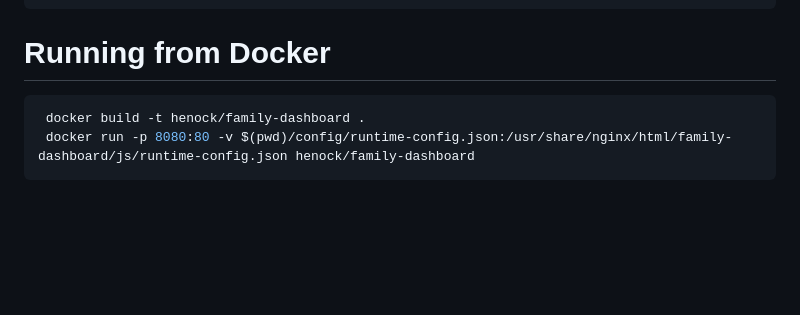
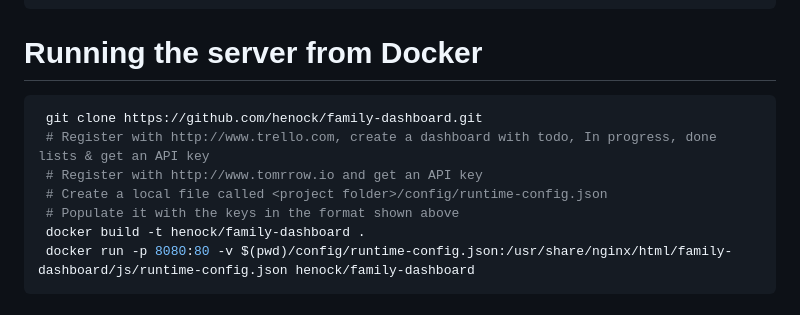
Before and after one commit to henock/family-dashboard, a Markdown page: README.md, the part around the change printed below. GitHub-like rendering; blank space fills up the shorter version.

````diff
--- a/README.md
+++ b/README.md
@@ -35,8 +50,13 @@ What your runtime-config.json needs to look like
 }
 ```
 
-# Running from Docker
+# Running the server from Docker
 ```shell
+ git clone https://github.com/henock/family-dashboard.git
+ # Register with http://www.trello.com, create a dashboard with todo, In progress, done lists & get an API key
+ # Register with http://www.tomrrow.io and get an API key
+ # Create a local file called <project folder>/config/runtime-config.json
+ # Populate it with the keys in the format shown above
  docker build -t henock/family-dashboard .
  docker run -p 8080:80 -v $(pwd)/config/runtime-config.json:/usr/share/nginx/html/family-dashboard/js/runtime-config.json henock/family-dashboard
 ```
````
Also changed, not shown: other parts of README.md (+17 -2 lines), docs/2021-11-20-family-dashboard.png (added), docs/2021-11-20-trello-board.png (added).
